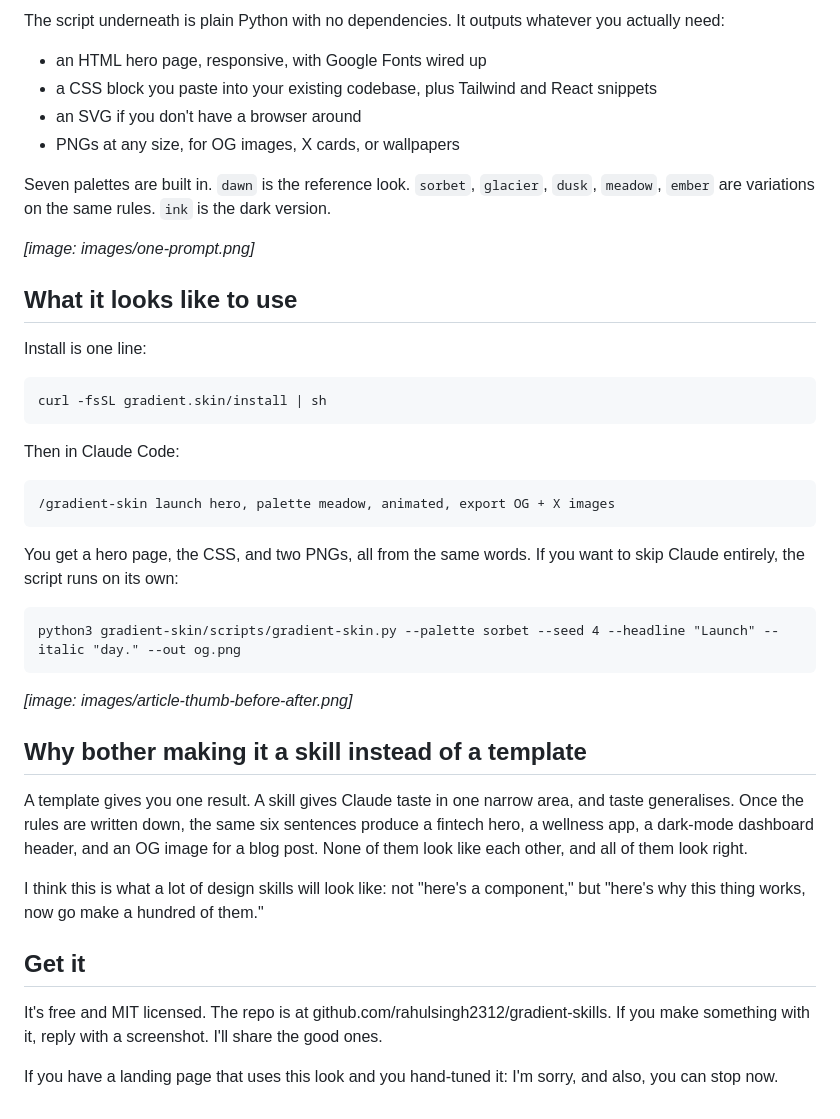
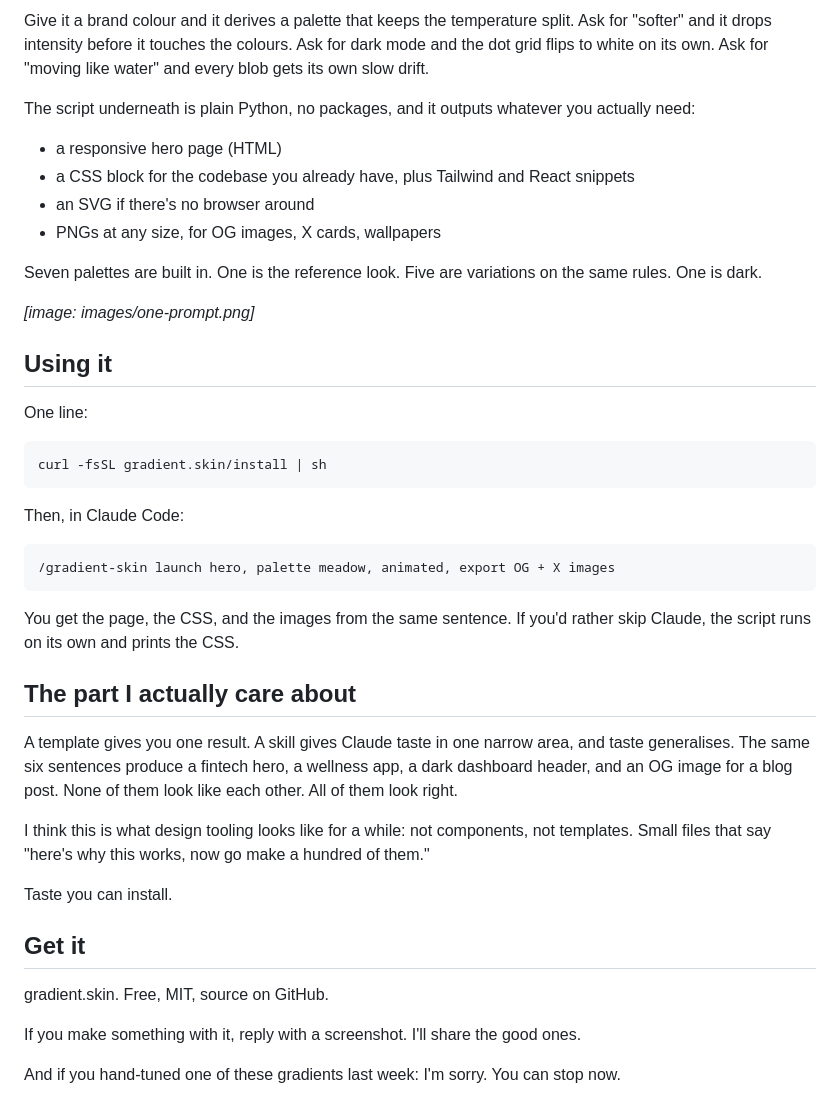
Before and after one commit to rahulsingh2312/gradient-skills, a Markdown page: launch/article.md, the part around one of its changes. Rendered like a GitHub page.

````diff
--- a/launch/article.md
+++ b/launch/article.md
@@ -51,45 +67,45 @@ A Claude Code skill is just a folder with a `SKILL.md` and whatever scripts you
 
-The script underneath is plain Python with no dependencies. It outputs whatever you actually need:
+Give it a brand colour and it derives a palette that keeps the temperature split. Ask for "softer" and it drops intensity before it touches the colours. Ask for dark mode and the dot grid flips to white on its own. Ask for "moving like water" and every blob gets its own slow drift.
 
-- an HTML hero page, responsive, with Google Fonts wired up
-- a CSS block you paste into your existing codebase, plus Tailwind and React snippets
-- an SVG if you don't have a browser around
-- PNGs at any size, for OG images, X cards, or wallpapers
+The script underneath is plain Python, no packages, and it outputs whatever you actually need:
 
-Seven palettes are built in. `dawn` is the reference look. `sorbet`, `glacier`, `dusk`, `meadow`, `ember` are variations on the same rules. `ink` is the dark version.
+- a responsive hero page (HTML)
+- a CSS block for the codebase you already have, plus Tailwind and React snippets
+- an SVG if there's no browser around
+- PNGs at any size, for OG images, X cards, wallpapers
+
+Seven palettes are built in. One is the reference look. Five are variations on the same rules. One is dark.
 
 *[image: images/one-prompt.png]*
 
-## What it looks like to use
+## Using it
 
-Install is one line:
+One line:
 
 ```
 curl -fsSL gradient.skin/install | sh
 ```
 
-Then in Claude Code:
+Then, in Claude Code:
 
 ```
 /gradient-skin launch hero, palette meadow, animated, export OG + X images
 ```
 
-You get a hero page, the CSS, and two PNGs, all from the same words. If you want to skip Claude entirely, the script runs on its own:
+You get the page, the CSS, and the images from the same sentence. If you'd rather skip Claude, the script runs on its own and prints the CSS.
 
-```
-python3 gradient-skin/scripts/gradient-skin.py --palette sorbet --seed 4 --headline "Launch" --italic "day." --out og.png
-```
+## The part I actually care about
 
-*[image: images/article-thumb-before-after.png]*
+A template gives you one result. A skill gives Claude taste in one narrow area, and taste generalises. The same six sentences produce a fintech hero, a wellness app, a dark dashboard header, and an OG image for a blog post. None of them look like each other. All of them look right.
 
-## Why bother making it a skill instead of a template
+I think this is what design tooling looks like for a while: not components, not templates. Small files that say "here's why this works, now go make a hundred of them."
 
-A template gives you one result. A skill gives Claude taste in one narrow area, and taste generalises. Once the rules are written down, the same six sentences produce a fintech hero, a wellness app, a dark-mode dashboard header, and an OG image for a blog post. None of them look like each other, and all of them look right.
-
-I think this is what a lot of design skills will look like: not "here's a component," but "here's why this thing works, now go make a hundred of them."
+Taste you can install.
 
 ## Get it
 
-It's free and MIT licensed. The repo is at github.com/rahulsingh2312/gradient-skills. If you make something with it, reply with a screenshot. I'll share the good ones.
+gradient.skin. Free, MIT, source on GitHub.
 
-If you have a landing page that uses this look and you hand-tuned it: I'm sorry, and also, you can stop now.
+If you make something with it, reply with a screenshot. I'll share the good ones.
+
+And if you hand-tuned one of these gradients last week: I'm sorry. You can stop now.
````
Also changed, not shown: other parts of launch/article.md (+36 -20 lines), launch/article-launch-plan.md (added, +39 -0 lines).
